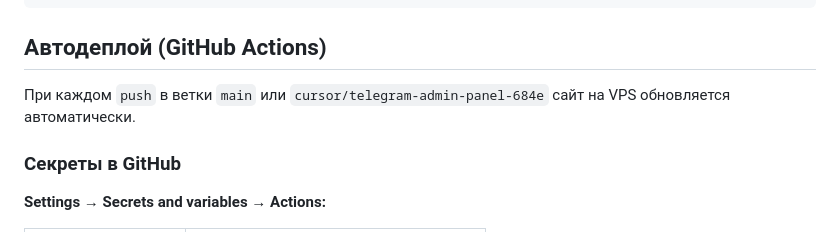
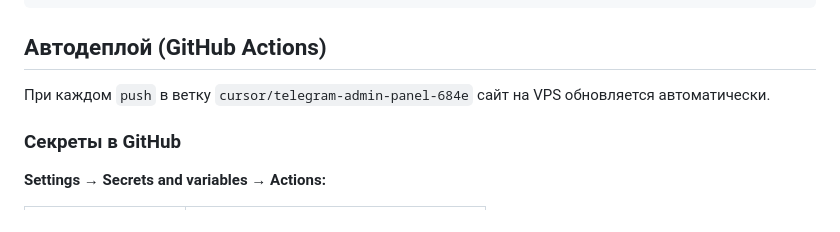
Before and after one commit to ushakova88sasha-lab/post-formatting, a Markdown page: docs/SETUP.md, the part around the change. GitHub-like rendering.

Commit message:
Autodeploy only from feature branch until main is merged
Avoid checking out empty main on VPS.

Co-authored-by: ushakova88sasha-lab <ushakova88sasha-lab@users.noreply.github.com>

```diff
--- a/docs/SETUP.md
+++ b/docs/SETUP.md
@@ -140,7 +140,7 @@ sudo systemctl restart telegram-admin
 
 ## Автодеплой (GitHub Actions)
 
-При каждом `push` в ветки `main` или `cursor/telegram-admin-panel-684e` сайт на VPS обновляется автоматически.
+При каждом `push` в ветку `cursor/telegram-admin-panel-684e` сайт на VPS обновляется автоматически.
 
 ### Секреты в GitHub
 
```
